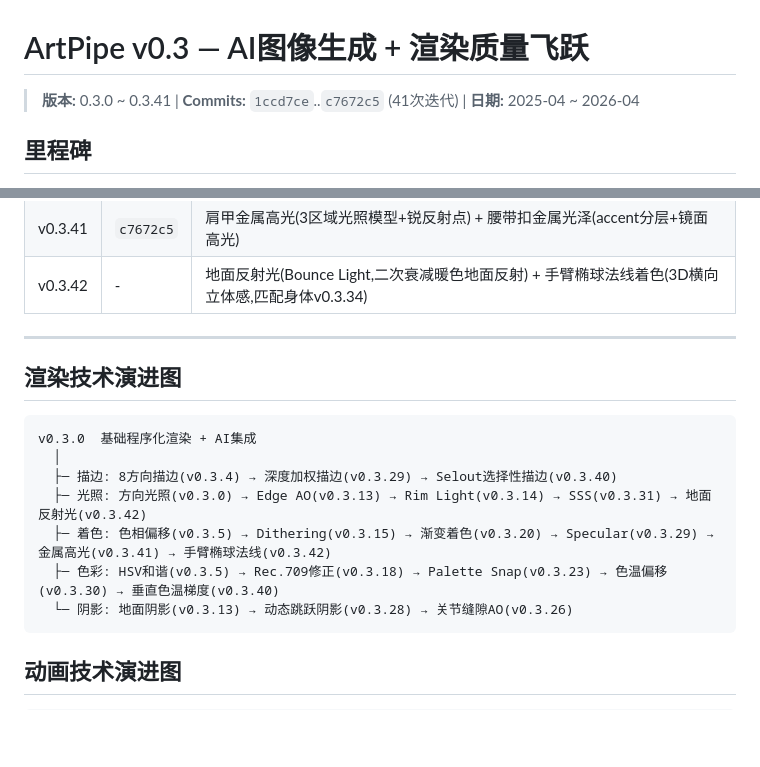
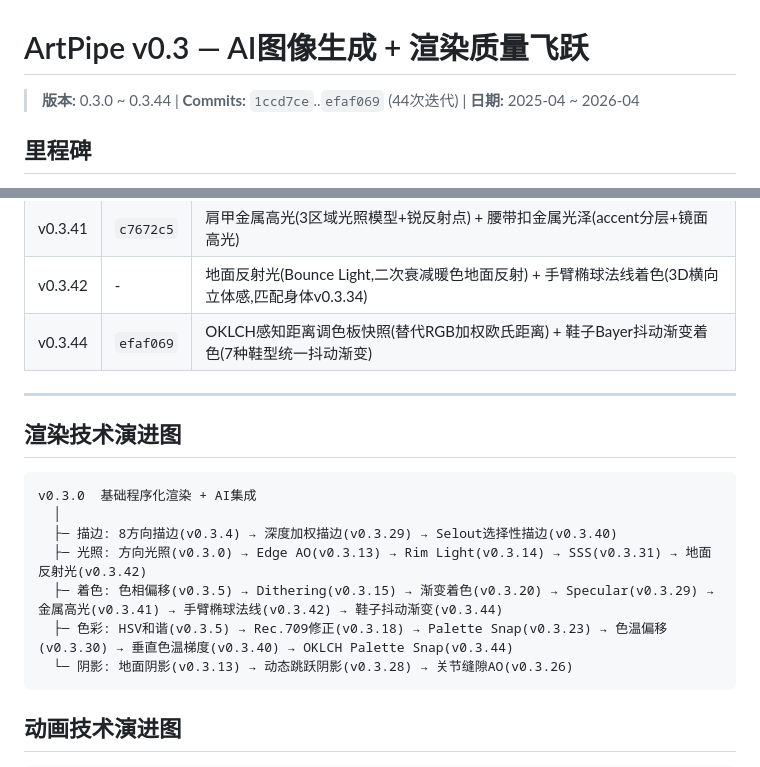
Before and after one commit to kongshan001/art-pipe, a Markdown page: versions/v0.3.md, 2 parts joined by grey strips. Drawn GitHub-style; blank space fills up the shorter version.

Commit message:
docs: update v0.3.md version log to include v0.3.44

````diff
--- a/versions/v0.3.md
+++ b/versions/v0.3.md
@@ -1,6 +1,6 @@
 # ArtPipe v0.3 — AI图像生成 + 渲染质量飞跃
 
-> **版本:** 0.3.0 ~ 0.3.41 | **Commits:** `1ccd7ce`..`c7672c5` (41次迭代) | **日期:** 2025-04 ~ 2026-04
+> **版本:** 0.3.0 ~ 0.3.44 | **Commits:** `1ccd7ce`..`efaf069` (44次迭代) | **日期:** 2025-04 ~ 2026-04
 
 ## 里程碑
 
@@ -91,6 +91,7 @@ v0.3 是 ArtPipe 质量飞跃的版本。新增 AI 图像生成集成，并通
 | v0.3.33 | `bc4a351` | LRU asset_store 淘汰机制(max_size=100防内存泄漏) + 变量帧时长(迪士尼动画 Timing 原则) |
 | v0.3.41 | `c7672c5` | 肩甲金属高光(3区域光照模型+锐反射点) + 腰带扣金属光泽(accent分层+镜面高光) |
 | v0.3.42 | - | 地面反射光(Bounce Light,二次衰减暖色地面反射) + 手臂椭球法线着色(3D横向立体感,匹配身体v0.3.34) |
+| v0.3.44 | `efaf069` | OKLCH感知距离调色板快照(替代RGB加权欧氏距离) + 鞋子Bayer抖动渐变着色(7种鞋型统一抖动渐变) |
 
 ---
 
@@ -101,8 +102,8 @@ v0.3.0  基础程序化渲染 + AI集成
   │
   ├─ 描边: 8方向描边(v0.3.4) → 深度加权描边(v0.3.29) → Selout选择性描边(v0.3.40)
   ├─ 光照: 方向光照(v0.3.0) → Edge AO(v0.3.13) → Rim Light(v0.3.14) → SSS(v0.3.31) → 地面反射光(v0.3.42)
-  ├─ 着色: 色相偏移(v0.3.5) → Dithering(v0.3.15) → 渐变着色(v0.3.20) → Specular(v0.3.29) → 金属高光(v0.3.41) → 手臂椭球法线(v0.3.42)
-  ├─ 色彩: HSV和谐(v0.3.5) → Rec.709修正(v0.3.18) → Palette Snap(v0.3.23) → 色温偏移(v0.3.30) → 垂直色温梯度(v0.3.40)
+  ├─ 着色: 色相偏移(v0.3.5) → Dithering(v0.3.15) → 渐变着色(v0.3.20) → Specular(v0.3.29) → 金属高光(v0.3.41) → 手臂椭球法线(v0.3.42) → 鞋子抖动渐变(v0.3.44)
+  ├─ 色彩: HSV和谐(v0.3.5) → Rec.709修正(v0.3.18) → Palette Snap(v0.3.23) → 色温偏移(v0.3.30) → 垂直色温梯度(v0.3.40) → OKLCH Palette Snap(v0.3.44)
   └─ 阴影: 地面阴影(v0.3.13) → 动态跳跃阴影(v0.3.28) → 关节缝隙AO(v0.3.26)
 ```
 
````
